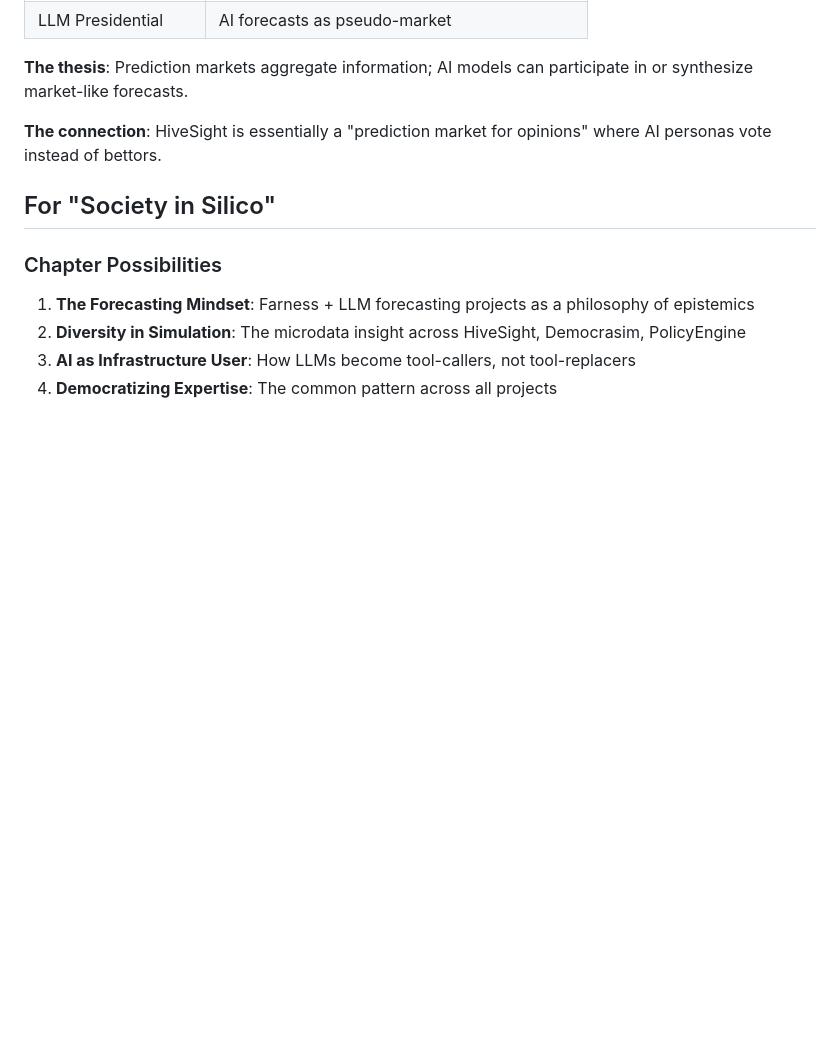
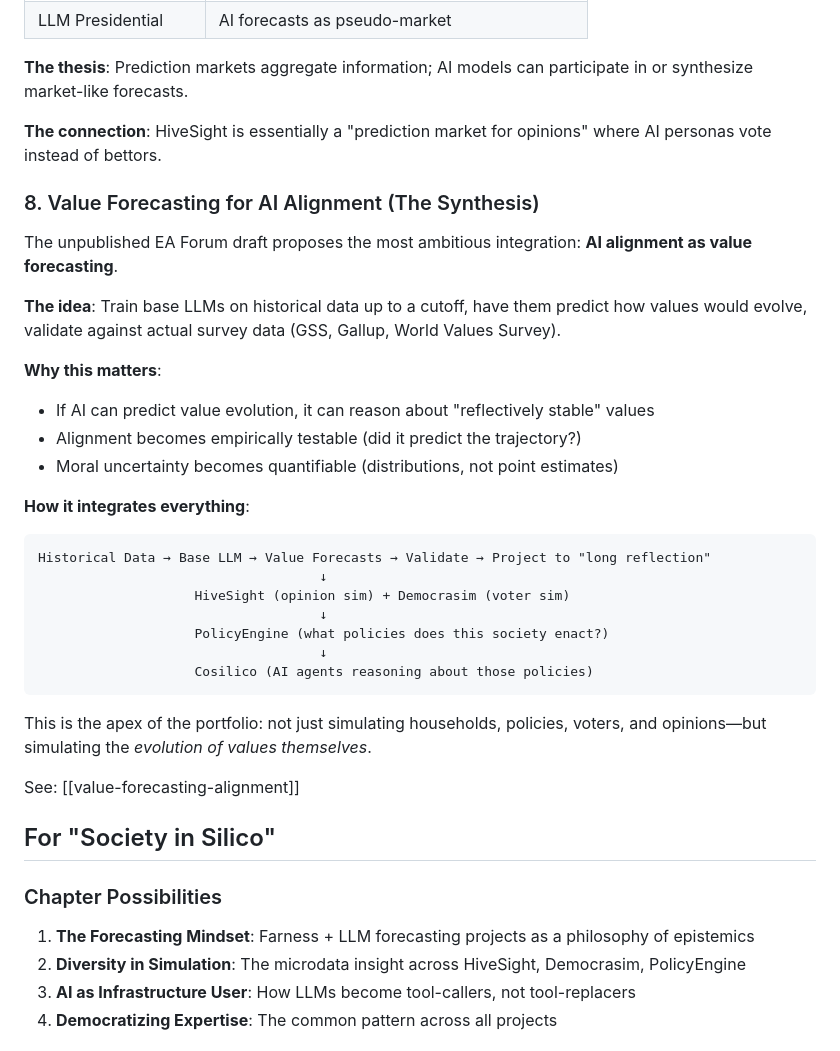
Before and after one commit to MaxGhenis/society-in-silico, a Markdown page: research/concepts/max-ai-portfolio.md, the part around the change. Drawn GitHub-style; blank space fills up the shorter version.

````diff
--- a/research/concepts/max-ai-portfolio.md
+++ b/research/concepts/max-ai-portfolio.md
@@ -236,6 +236,32 @@ Multiple projects use or study prediction markets:
 
 **The connection**: HiveSight is essentially a "prediction market for opinions" where AI personas vote instead of bettors.
 
+### 8. Value Forecasting for AI Alignment (The Synthesis)
+
+The unpublished EA Forum draft proposes the most ambitious integration: **AI alignment as value forecasting**.
+
+**The idea**: Train base LLMs on historical data up to a cutoff, have them predict how values would evolve, validate against actual survey data (GSS, Gallup, World Values Survey).
+
+**Why this matters**:
+- If AI can predict value evolution, it can reason about "reflectively stable" values
+- Alignment becomes empirically testable (did it predict the trajectory?)
+- Moral uncertainty becomes quantifiable (distributions, not point estimates)
+
+**How it integrates everything**:
+```
+Historical Data → Base LLM → Value Forecasts → Validate → Project to "long reflection"
+                                    ↓
+                    HiveSight (opinion sim) + Democrasim (voter sim)
+                                    ↓
+                    PolicyEngine (what policies does this society enact?)
+                                    ↓
+                    Cosilico (AI agents reasoning about those policies)
+```
+
+This is the apex of the portfolio: not just simulating households, policies, voters, and opinions—but simulating the *evolution of values themselves*.
+
+See: [[value-forecasting-alignment]]
+
 ## For "Society in Silico"
 
 ### Chapter Possibilities
````
Also changed, not shown: research/concepts/value-forecasting-alignment.md (added, +267 -0 lines).
